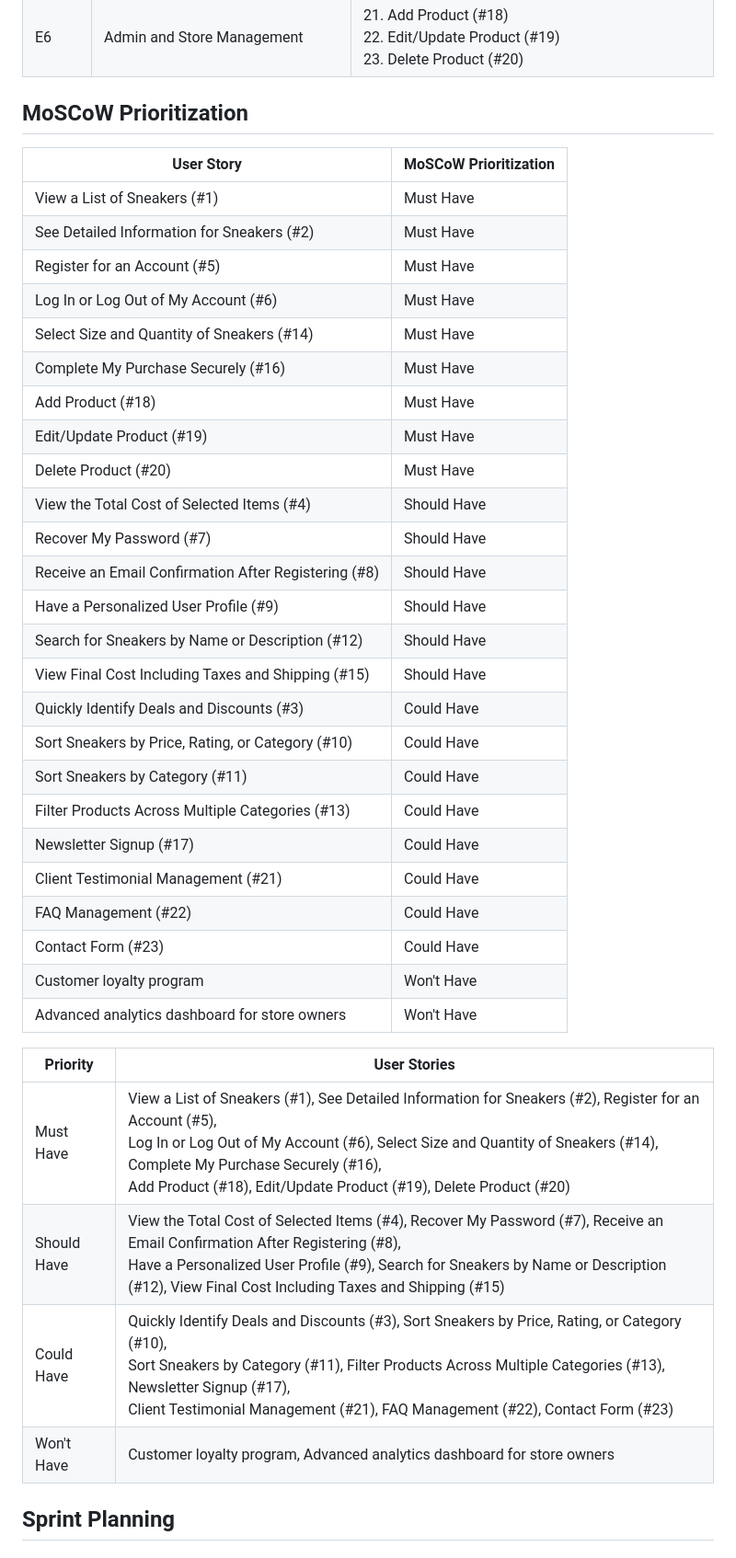
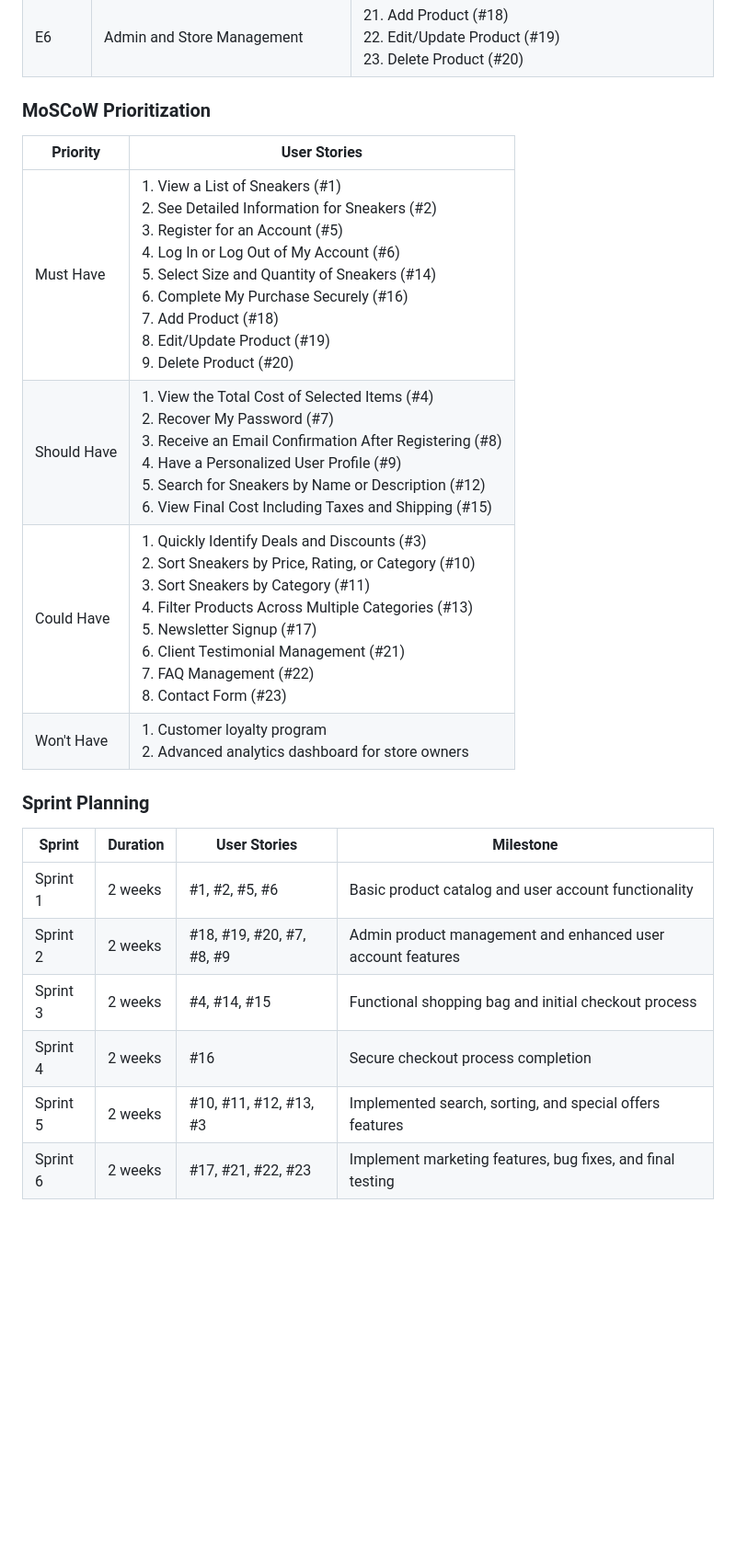
Before and after one commit to Alvor1991/PP5-Sports-Sole, a Markdown page: README.md, the part around the change printed below. Shown: that part at 92% size. Rendered like a GitHub page; blank space fills up the shorter version.

```diff
--- a/README.md
+++ b/README.md
@@ -265,45 +236,24 @@ Admin Add Product | ![View Appointments wireframe image](assets/wireframes/add_p
 | E6 | Admin and Store Management | 21. Add Product (#18)<br>22. Edit/Update Product (#19)<br>23. Delete Product (#20) |
 
 
-## MoSCoW Prioritization
-
-| User Story | MoSCoW Prioritization |
-|------------|-----------------------|
-| View a List of Sneakers (#1) | Must Have |
-| See Detailed Information for Sneakers (#2) | Must Have |
-| Register for an Account (#5) | Must Have |
-| Log In or Log Out of My Account (#6) | Must Have |
-| Select Size and Quantity of Sneakers (#14) | Must Have |
-| Complete My Purchase Securely (#16) | Must Have |
-| Add Product (#18) | Must Have |
-| Edit/Update Product (#19) | Must Have |
-| Delete Product (#20) | Must Have |
-| View the Total Cost of Selected Items (#4) | Should Have |
-| Recover My Password (#7) | Should Have |
-| Receive an Email Confirmation After Registering (#8) | Should Have |
-| Have a Personalized User Profile (#9) | Should Have |
-| Search for Sneakers by Name or Description (#12) | Should Have |
-| View Final Cost Including Taxes and Shipping (#15) | Should Have |
-| Quickly Identify Deals and Discounts (#3) | Could Have |
-| Sort Sneakers by Price, Rating, or Category (#10) | Could Have |
-| Sort Sneakers by Category (#11) | Could Have |
-| Filter Products Across Multiple Categories (#13) | Could Have |
-| Newsletter Signup (#17) | Could Have |
-| Client Testimonial Management (#21) | Could Have |
-| FAQ Management (#22) | Could Have |
-| Contact Form (#23) | Could Have |
-| Customer loyalty program | Won't Have |
-| Advanced analytics dashboard for store owners | Won't Have |
-
+### MoSCoW Prioritization
 
 | Priority    | User Stories                                                                                           |
 |-------------|-------------------------------------------------------------------------------------------------------|
-| Must Have   | View a List of Sneakers (#1), See Detailed Information for Sneakers (#2), Register for an Account (#5),<br>Log In or Log Out of My Account (#6), Select Size and Quantity of Sneakers (#14), Complete My Purchase Securely (#16),<br>Add Product (#18), Edit/Update Product (#19), Delete Product (#20) |
-| Should Have | View the Total Cost of Selected Items (#4), Recover My Password (#7), Receive an Email Confirmation After Registering (#8),<br>Have a Personalized User Profile (#9), Search for Sneakers by Name or Description (#12), View Final Cost Including Taxes and Shipping (#15) |
-| Could Have  | Quickly Identify Deals and Discounts (#3), Sort Sneakers by Price, Rating, or Category (#10),<br>Sort Sneakers by Category (#11), Filter Products Across Multiple Categories (#13), Newsletter Signup (#17),<br>Client Testimonial Management (#21), FAQ Management (#22), Contact Form (#23) |
-| Won't Have  | Customer loyalty program, Advanced analytics dashboard for store owners                                 |
+| Must Have   | 1. View a List of Sneakers (#1)<br>2. See Detailed Information for Sneakers (#2)<br>3. Register for an Account (#5)<br>4. Log In or Log Out of My Account (#6)<br>5. Select Size and Quantity of Sneakers (#14)<br>6. Complete My Purchase Securely (#16)<br>7. Add Product (#18)<br>8. Edit/Update Product (#19)<br>9. Delete Product (#20) |
+| Should Have | 1. View the Total Cost of Selected Items (#4)<br>2. Recover My Password (#7)<br>3. Receive an Email Confirmation After Registering (#8)<br>4. Have a Personalized User Profile (#9)<br>5. Search for Sneakers by Name or Description (#12)<br>6. View Final Cost Including Taxes and Shipping (#15) |
+| Could Have  | 1. Quickly Identify Deals and Discounts (#3)<br>2. Sort Sneakers by Price, Rating, or Category (#10)<br>3. Sort Sneakers by Category (#11)<br>4. Filter Products Across Multiple Categories (#13)<br>5. Newsletter Signup (#17)<br>6. Client Testimonial Management (#21)<br>7. FAQ Management (#22)<br>8. Contact Form (#23) |
+| Won't Have  | 1. Customer loyalty program<br>2. Advanced analytics dashboard for store owners |
 
 
+### Sprint Planning
 
-## Sprint Planning
+| Sprint     | Duration   | User Stories                        | Milestone                                               |
+|------------|------------|-------------------------------------|---------------------------------------------------------|
+| Sprint 1   | 2 weeks    | #1, #2, #5, #6                      | Basic product catalog and user account functionality     |
+| Sprint 2   | 2 weeks    | #18, #19, #20, #7, #8, #9           | Admin product management and enhanced user account features |
+| Sprint 3   | 2 weeks    | #4, #14, #15                        | Functional shopping bag and initial checkout process     |
+| Sprint 4   | 2 weeks    | #16                                 | Secure checkout process completion                      |
+| Sprint 5   | 2 weeks    | #10, #11, #12, #13, #3              | Implemented search, sorting, and special offers features |
+| Sprint 6   | 2 weeks    | #17, #21, #22, #23                  | Implement marketing features, bug fixes, and final testing |
 
```
Also changed, not shown: other parts of README.md (+11 -69 lines), TESTING.md (+5 -3 lines).
